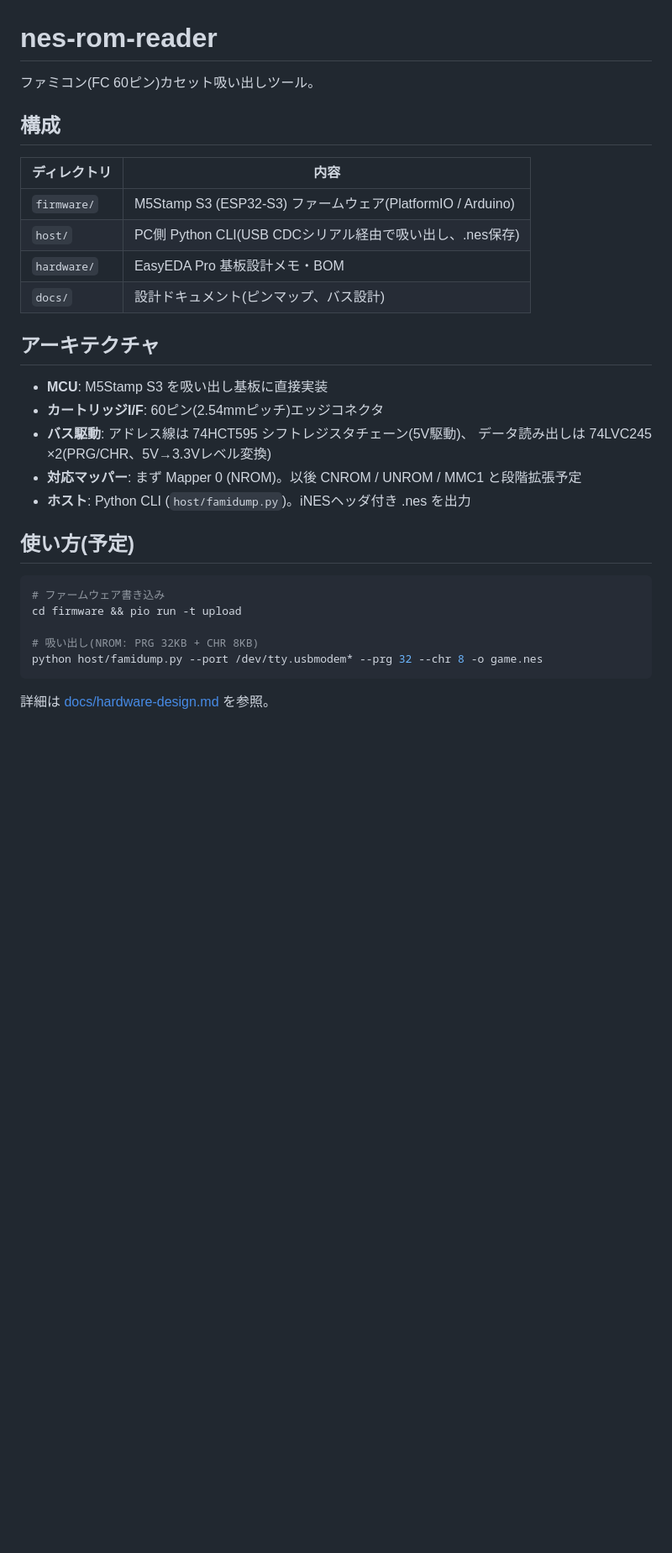
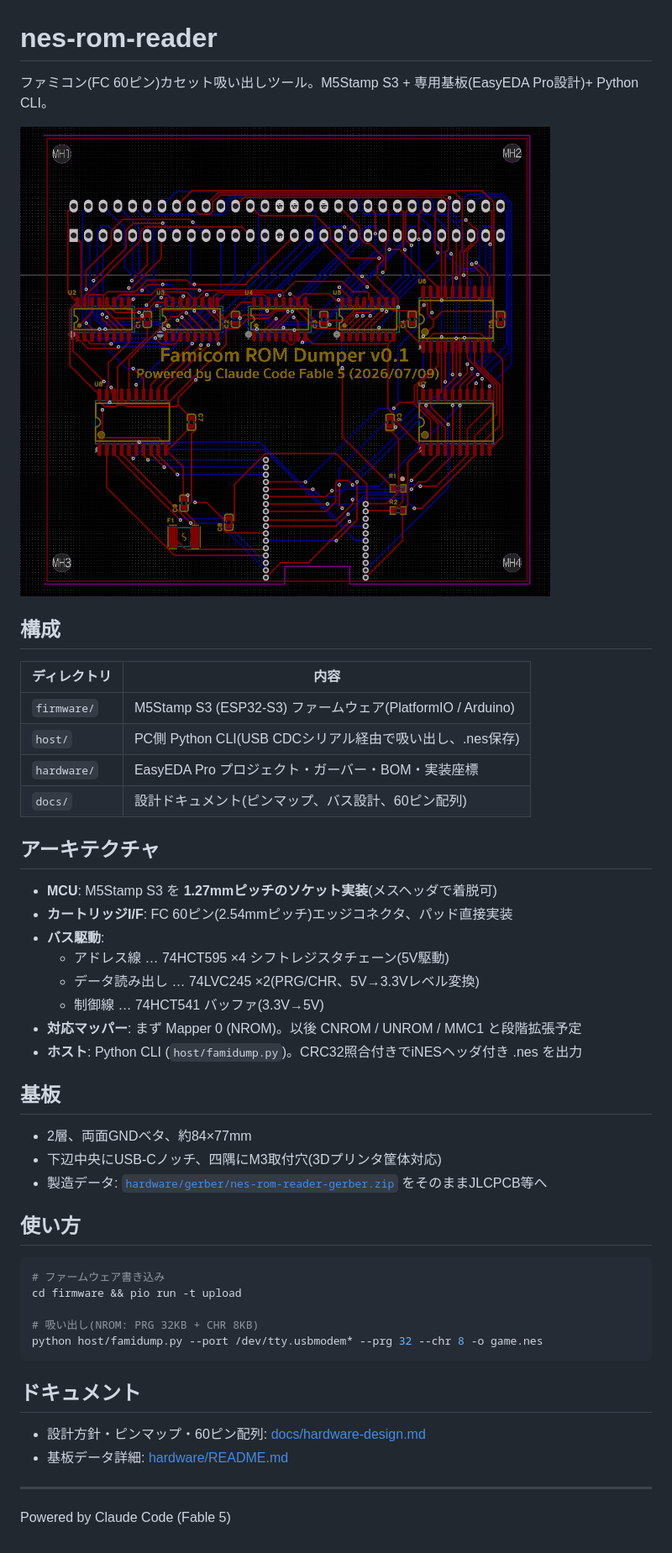
Before and after one commit to GOROman/nes-rom-reader, a Markdown page: README.md, the part around the change. Shown at 84% size. Drawn GitHub-style; pictures changed too: docs/images/pcb-routed.png (added); blank space fills up the shorter version.

Commit message:
README/docs更新: PCB画像追加、M5Stamp S3をソケット実装に修正
- README.md: 配線済みPCB画像、ソケット実装・基板仕様を反映
- docs/hardware-design.md: BOMのMCUを直接実装→1.27mmソケット実装に修正、
  メスヘッダを追加
- docs/images/pcb-routed.png: 配線済み基板画像

🤖 Generated with [Claude Code](https://claude.com/claude-code)

Co-Authored-By: Claude Opus 4.8 <noreply@anthropic.com>

````diff
--- a/README.md
+++ b/README.md
@@ -1,6 +1,8 @@
 # nes-rom-reader
 
-ファミコン(FC 60ピン)カセット吸い出しツール。
+ファミコン(FC 60ピン)カセット吸い出しツール。M5Stamp S3 + 専用基板(EasyEDA Pro設計)+ Python CLI。
+
+![配線済みPCB](docs/images/pcb-routed.png)
 
 ## 構成
 
@@ -8,19 +10,27 @@
 |---|---|
 | `firmware/` | M5Stamp S3 (ESP32-S3) ファームウェア(PlatformIO / Arduino) |
 | `host/` | PC側 Python CLI(USB CDCシリアル経由で吸い出し、.nes保存) |
-| `hardware/` | EasyEDA Pro 基板設計メモ・BOM |
-| `docs/` | 設計ドキュメント(ピンマップ、バス設計) |
+| `hardware/` | EasyEDA Pro プロジェクト・ガーバー・BOM・実装座標 |
+| `docs/` | 設計ドキュメント(ピンマップ、バス設計、60ピン配列) |
 
 ## アーキテクチャ
 
-- **MCU**: M5Stamp S3 を吸い出し基板に直接実装
-- **カートリッジI/F**: 60ピン(2.54mmピッチ)エッジコネクタ
-- **バス駆動**: アドレス線は 74HCT595 シフトレジスタチェーン(5V駆動)、
-  データ読み出しは 74LVC245 ×2(PRG/CHR、5V→3.3Vレベル変換)
+- **MCU**: M5Stamp S3 を **1.27mmピッチのソケット実装**(メスヘッダで着脱可)
+- **カートリッジI/F**: FC 60ピン(2.54mmピッチ)エッジコネクタ、パッド直接実装
+- **バス駆動**:
+  - アドレス線 … 74HCT595 ×4 シフトレジスタチェーン(5V駆動)
+  - データ読み出し … 74LVC245 ×2(PRG/CHR、5V→3.3Vレベル変換)
+  - 制御線 … 74HCT541 バッファ(3.3V→5V)
 - **対応マッパー**: まず Mapper 0 (NROM)。以後 CNROM / UNROM / MMC1 と段階拡張予定
-- **ホスト**: Python CLI (`host/famidump.py`)。iNESヘッダ付き .nes を出力
+- **ホスト**: Python CLI (`host/famidump.py`)。CRC32照合付きでiNESヘッダ付き .nes を出力
 
-## 使い方(予定)
+## 基板
+
+- 2層、両面GNDベタ、約84×77mm
+- 下辺中央にUSB-Cノッチ、四隅にM3取付穴(3Dプリンタ筐体対応)
+- 製造データ: [`hardware/gerber/nes-rom-reader-gerber.zip`](hardware/gerber/) をそのままJLCPCB等へ
+
+## 使い方
 
 ```sh
 # ファームウェア書き込み
@@ -30,4 +40,11 @@ cd firmware && pio run -t upload
 python host/famidump.py --port /dev/tty.usbmodem* --prg 32 --chr 8 -o game.nes
 ```
 
-詳細は [docs/hardware-design.md](docs/hardware-design.md) を参照。
+## ドキュメント
+
+- 設計方針・ピンマップ・60ピン配列: [docs/hardware-design.md](docs/hardware-design.md)
+- 基板データ詳細: [hardware/README.md](hardware/README.md)
+
+---
+
+Powered by Claude Code (Fable 5)
````
Also changed, not shown: docs/hardware-design.md (+2 -1 lines).
